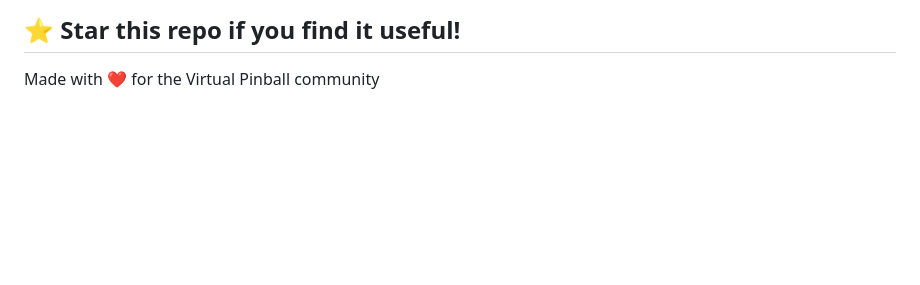
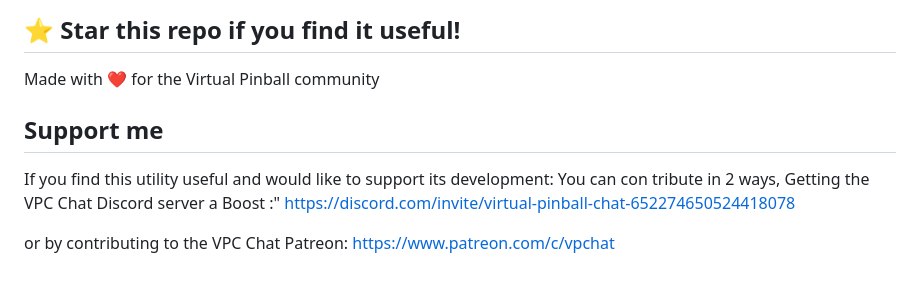
Before and after one commit to MajorFrenchy/VPX-Standalone-Merging-Tool, a Markdown page: README.md, the part around the change. Drawn GitHub-style; blank space fills up the shorter version.

```diff
--- a/README.md
+++ b/README.md
@@ -253,3 +253,9 @@ Special thanks to:
 ## ⭐ Star this repo if you find it useful!
 
 Made with ❤️ for the Virtual Pinball community
+
+##  Support me
+
+If you find this utility useful and would like to support its development: You can con tribute in 2 ways, Getting the VPC Chat Discord server a Boost :" https://discord.com/invite/virtual-pinball-chat-652274650524418078
+
+or by contributing to the VPC Chat Patreon: https://www.patreon.com/c/vpchat
```
